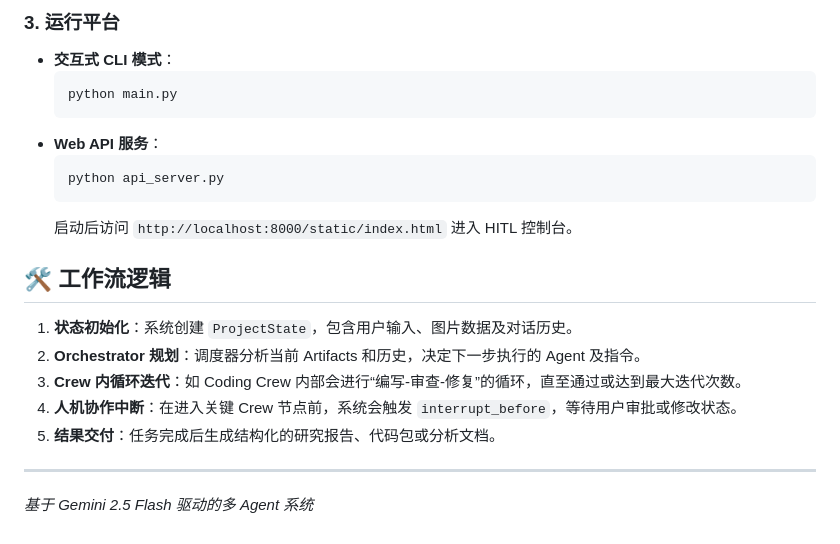
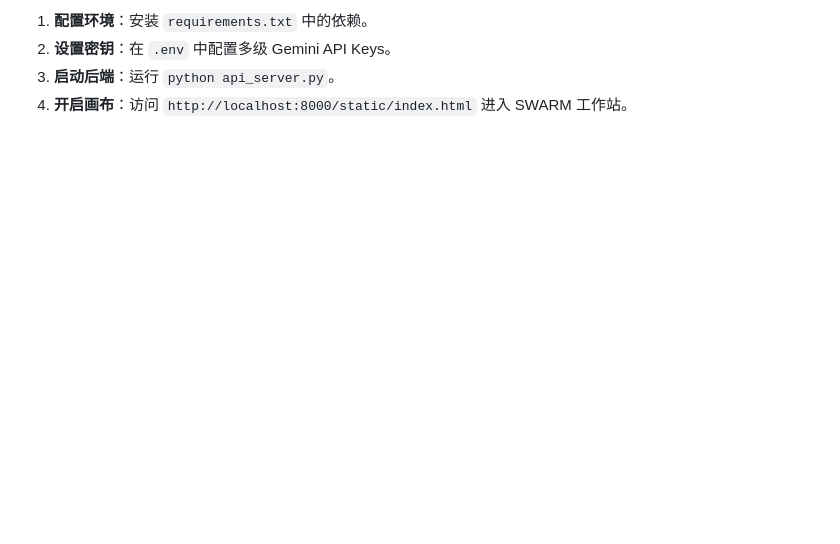
Before and after one commit to M-Patek/HITL, a Markdown page: README.md, the part around one of its changes. Rendered like a GitHub page; blank space fills up the shorter version.

````diff
--- a/README.md
+++ b/README.md
@@ -61,21 +49,4 @@ VECTOR_INDEX_NAME="agent-memory-index"
-### 3. 运行平台
-* **交互式 CLI 模式**：
-    ```bash
-    python main.py
-    ```
-* **Web API 服务**：
-    ```bash
-    python api_server.py
-    ```
-    启动后访问 `http://localhost:8000/static/index.html` 进入 HITL 控制台。
-
-## 🛠️ 工作流逻辑
-
-1.  **状态初始化**：系统创建 `ProjectState`，包含用户输入、图片数据及对话历史。
-2.  **Orchestrator 规划**：调度器分析当前 Artifacts 和历史，决定下一步执行的 Agent 及指令。
-3.  **Crew 内循环迭代**：如 Coding Crew 内部会进行“编写-审查-修复”的循环，直至通过或达到最大迭代次数。
-4.  **人机协作中断**：在进入关键 Crew 节点前，系统会触发 `interrupt_before`，等待用户审批或修改状态。
-5.  **结果交付**：任务完成后生成结构化的研究报告、代码包或分析文档。
-
----
-*基于 Gemini 2.5 Flash 驱动的多 Agent 系统*
+1.  **配置环境**：安装 `requirements.txt` 中的依赖。
+2.  **设置密钥**：在 `.env` 中配置多级 Gemini API Keys。
+3.  **启动后端**：运行 `python api_server.py`。
+4.  **开启画布**：访问 `http://localhost:8000/static/index.html` 进入 SWARM 工作站。
````
Also changed, not shown: other parts of README.md (+32 -44 lines).
